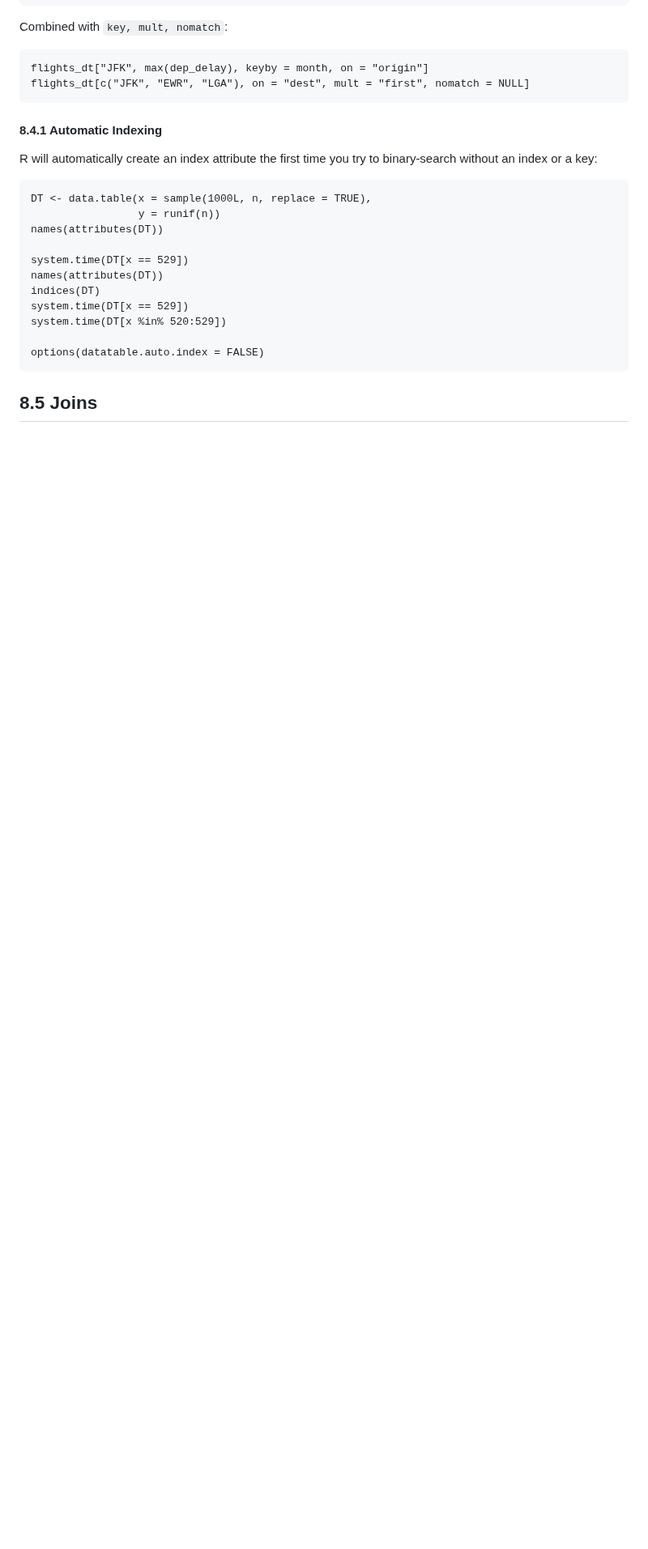
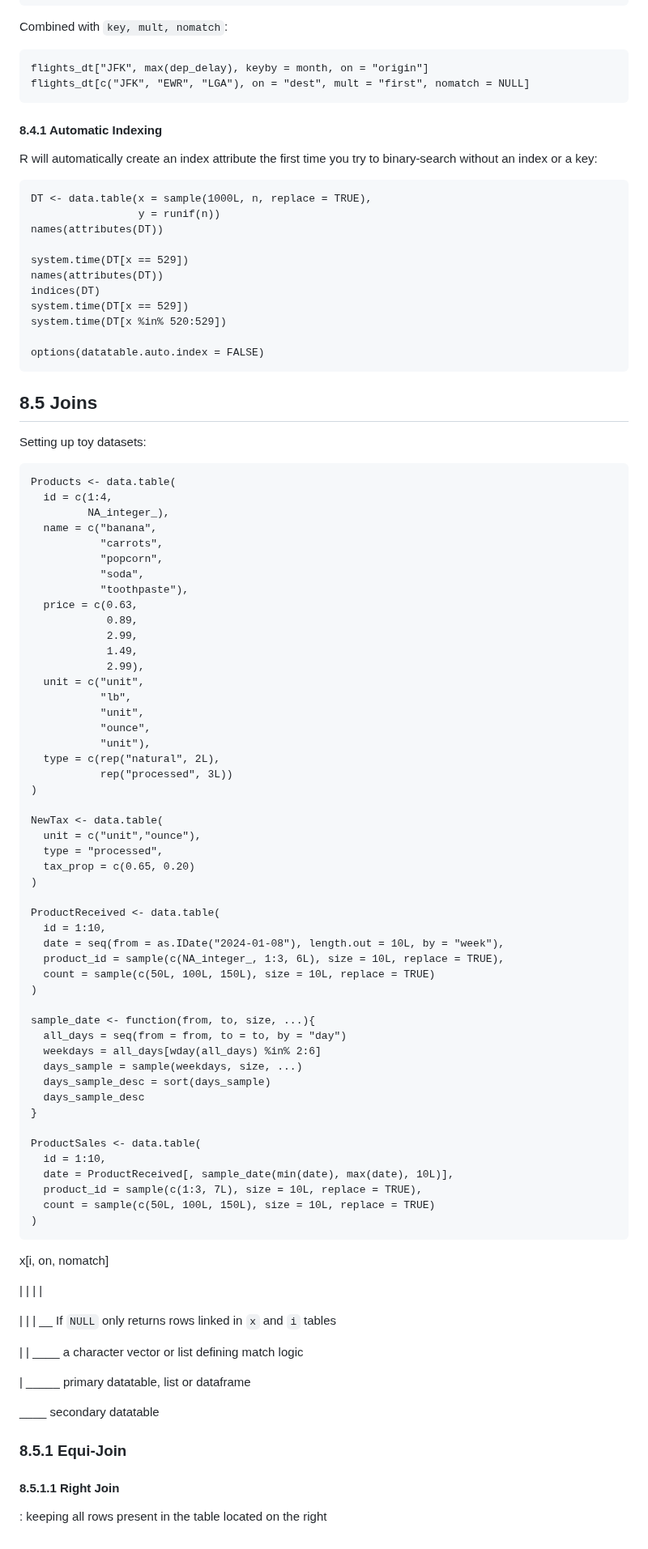
Before and after one commit to bbolker/stat794_bigdata, a Markdown page: OtherTopics_Hyuna.md, the part around the change. Shown at 81% size. GitHub-like rendering; blank space fills up the shorter version.

````diff
--- a/OtherTopics_Hyuna.md
+++ b/OtherTopics_Hyuna.md
@@ -674,3 +674,71 @@ options(datatable.auto.index = FALSE)
 ```
 
 ## 8.5 Joins
+Setting up toy datasets:
+```
+Products <- data.table(
+  id = c(1:4,
+         NA_integer_),
+  name = c("banana",
+           "carrots",
+           "popcorn",
+           "soda",
+           "toothpaste"),
+  price = c(0.63,
+            0.89,
+            2.99,
+            1.49,
+            2.99),
+  unit = c("unit",
+           "lb",
+           "unit",
+           "ounce",
+           "unit"),
+  type = c(rep("natural", 2L),
+           rep("processed", 3L))
+)
+
+NewTax <- data.table(
+  unit = c("unit","ounce"),
+  type = "processed",
+  tax_prop = c(0.65, 0.20)
+)
+
+ProductReceived <- data.table(
+  id = 1:10,
+  date = seq(from = as.IDate("2024-01-08"), length.out = 10L, by = "week"),
+  product_id = sample(c(NA_integer_, 1:3, 6L), size = 10L, replace = TRUE),
+  count = sample(c(50L, 100L, 150L), size = 10L, replace = TRUE)
+)
+
+sample_date <- function(from, to, size, ...){
+  all_days = seq(from = from, to = to, by = "day")
+  weekdays = all_days[wday(all_days) %in% 2:6]
+  days_sample = sample(weekdays, size, ...)
+  days_sample_desc = sort(days_sample)
+  days_sample_desc
+}
+
+ProductSales <- data.table(
+  id = 1:10,
+  date = ProductReceived[, sample_date(min(date), max(date), 10L)],
+  product_id = sample(c(1:3, 7L), size = 10L, replace = TRUE),
+  count = sample(c(50L, 100L, 150L), size = 10L, replace = TRUE)
+)
+```
+
+x[i, on, nomatch]
+
+| |  |   |
+
+| |  |   \__ If ```NULL``` only returns rows linked in ```x``` and ```i``` tables
+
+| |  \____ a character vector or list defining match logic
+
+| \_____ primary datatable, list or dataframe
+
+\____ secondary datatable
+
+### 8.5.1 Equi-Join
+#### 8.5.1.1 Right Join
+: keeping all rows present in the table located on the right
````
